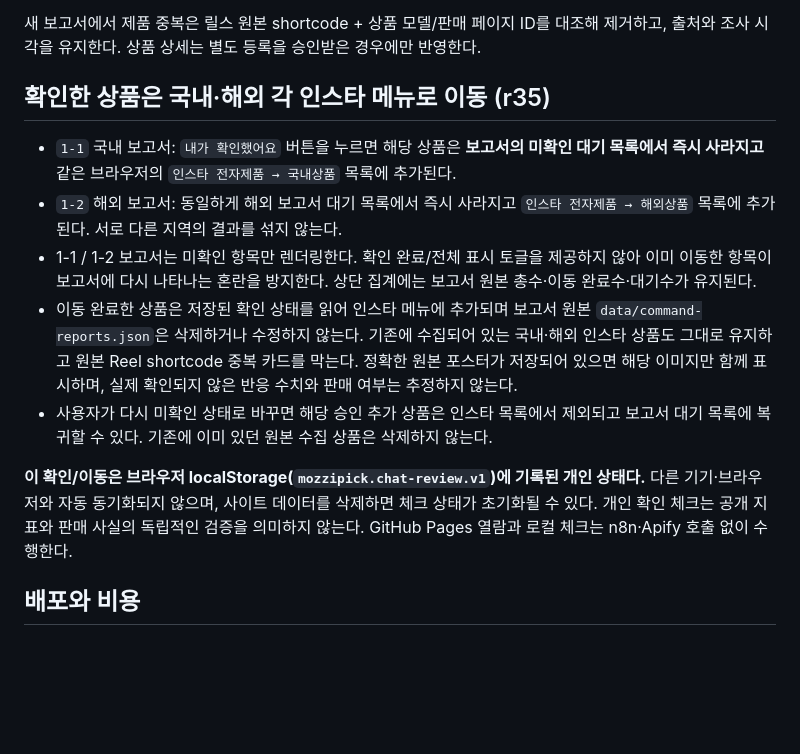
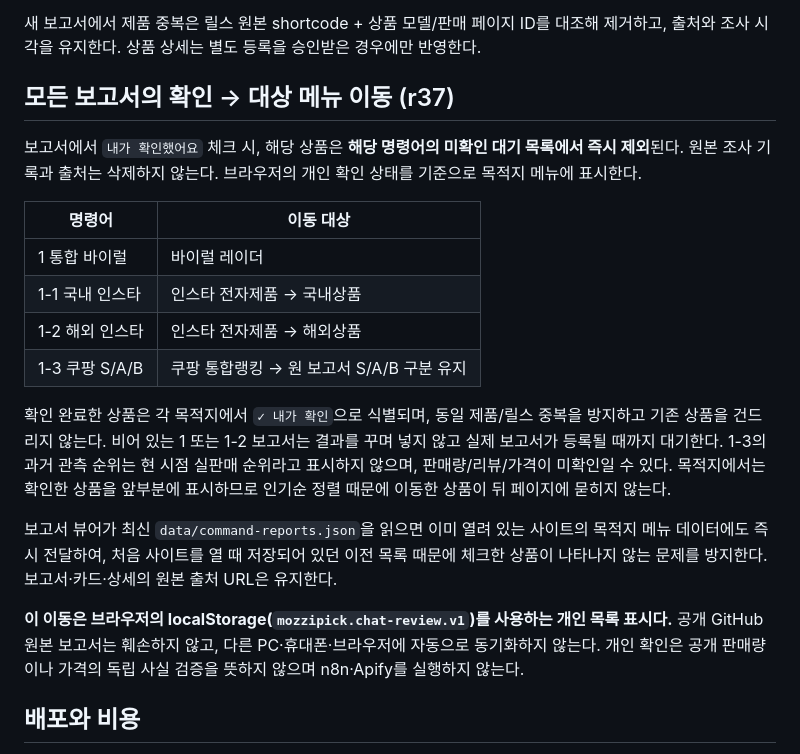
Before and after one commit to pass800111/mozzipick-data-lab, a Markdown page: integrations/chat-command-reports.md, the part around the change. Drawn GitHub-style; blank space fills up the shorter version.

Commit message:
Document all four pending-report confirmation transfers, exact destination mapping, fresh-data sync and browser-only limits

```diff
--- a/integrations/chat-command-reports.md
+++ b/integrations/chat-command-reports.md
@@ -52,15 +52,22 @@
 
 새 보고서에서 제품 중복은 릴스 원본 shortcode + 상품 모델/판매 페이지 ID를 대조해 제거하고, 출처와 조사 시각을 유지한다. 상품 상세는 별도 등록을 승인받은 경우에만 반영한다.
 
-## 확인한 상품은 국내·해외 각 인스타 메뉴로 이동 (r35)
+## 모든 보고서의 확인 → 대상 메뉴 이동 (r37)
 
-- `1-1` 국내 보고서: `내가 확인했어요` 버튼을 누르면 해당 상품은 **보고서의 미확인 대기 목록에서 즉시 사라지고** 같은 브라우저의 `인스타 전자제품 → 국내상품` 목록에 추가된다.
-- `1-2` 해외 보고서: 동일하게 해외 보고서 대기 목록에서 즉시 사라지고 `인스타 전자제품 → 해외상품` 목록에 추가된다. 서로 다른 지역의 결과를 섞지 않는다.
-- 1-1 / 1-2 보고서는 미확인 항목만 렌더링한다. 확인 완료/전체 표시 토글을 제공하지 않아 이미 이동한 항목이 보고서에 다시 나타나는 혼란을 방지한다. 상단 집계에는 보고서 원본 총수·이동 완료수·대기수가 유지된다.
-- 이동 완료한 상품은 저장된 확인 상태를 읽어 인스타 메뉴에 추가되며 보고서 원본 `data/command-reports.json`은 삭제하거나 수정하지 않는다. 기존에 수집되어 있는 국내·해외 인스타 상품도 그대로 유지하고 원본 Reel shortcode 중복 카드를 막는다. 정확한 원본 포스터가 저장되어 있으면 해당 이미지만 함께 표시하며, 실제 확인되지 않은 반응 수치와 판매 여부는 추정하지 않는다.
-- 사용자가 다시 미확인 상태로 바꾸면 해당 승인 추가 상품은 인스타 목록에서 제외되고 보고서 대기 목록에 복귀할 수 있다. 기존에 이미 있던 원본 수집 상품은 삭제하지 않는다.
+보고서에서 `내가 확인했어요` 체크 시, 해당 상품은 **해당 명령어의 미확인 대기 목록에서 즉시 제외**된다. 원본 조사 기록과 출처는 삭제하지 않는다. 브라우저의 개인 확인 상태를 기준으로 목적지 메뉴에 표시한다.
 
-**이 확인/이동은 브라우저 localStorage(`mozzipick.chat-review.v1`)에 기록된 개인 상태다.** 다른 기기·브라우저와 자동 동기화되지 않으며, 사이트 데이터를 삭제하면 체크 상태가 초기화될 수 있다. 개인 확인 체크는 공개 지표와 판매 사실의 독립적인 검증을 의미하지 않는다. GitHub Pages 열람과 로컬 체크는 n8n·Apify 호출 없이 수행한다.
+| 명령어 | 이동 대상 |
+|---|---|
+| 1 통합 바이럴 | 바이럴 레이더 |
+| 1-1 국내 인스타 | 인스타 전자제품 → 국내상품 |
+| 1-2 해외 인스타 | 인스타 전자제품 → 해외상품 |
+| 1-3 쿠팡 S/A/B | 쿠팡 통합랭킹 → 원 보고서 S/A/B 구분 유지 |
+
+확인 완료한 상품은 각 목적지에서 `✓ 내가 확인`으로 식별되며, 동일 제품/릴스 중복을 방지하고 기존 상품을 건드리지 않는다. 비어 있는 1 또는 1-2 보고서는 결과를 꾸며 넣지 않고 실제 보고서가 등록될 때까지 대기한다. 1-3의 과거 관측 순위는 현 시점 실판매 순위라고 표시하지 않으며, 판매량/리뷰/가격이 미확인일 수 있다. 목적지에서는 확인한 상품을 앞부분에 표시하므로 인기순 정렬 때문에 이동한 상품이 뒤 페이지에 묻히지 않는다.
+
+보고서 뷰어가 최신 `data/command-reports.json`을 읽으면 이미 열려 있는 사이트의 목적지 메뉴 데이터에도 즉시 전달하여, 처음 사이트를 열 때 저장되어 있던 이전 목록 때문에 체크한 상품이 나타나지 않는 문제를 방지한다. 보고서·카드·상세의 원본 출처 URL은 유지한다.
+
+**이 이동은 브라우저의 localStorage(`mozzipick.chat-review.v1`)를 사용하는 개인 목록 표시다.** 공개 GitHub 원본 보고서는 훼손하지 않고, 다른 PC·휴대폰·브라우저에 자동으로 동기화하지 않는다. 개인 확인은 공개 판매량이나 가격의 독립 사실 검증을 뜻하지 않으며 n8n·Apify를 실행하지 않는다.
 
 ## 배포와 비용
 
```
